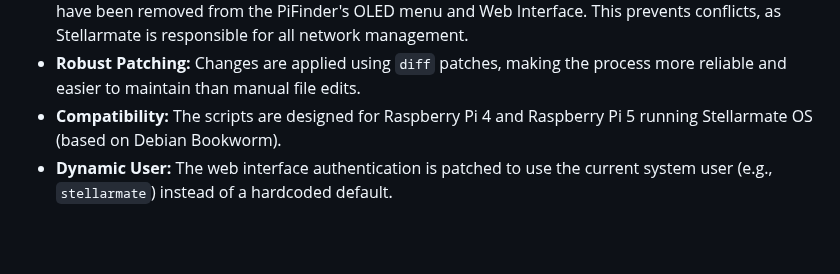
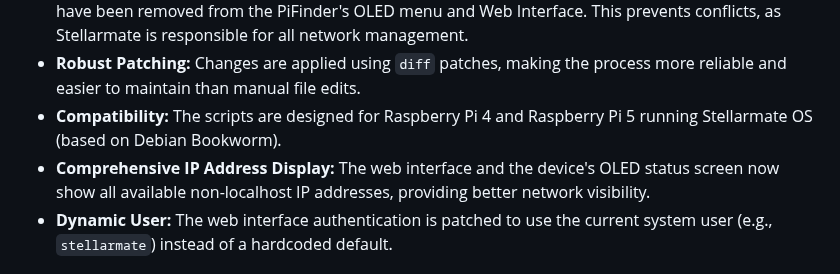
Before and after one commit to apos/PiFinder_Stellarmate, a Markdown page: README.md, the part around the change. Drawn GitHub-style; blank space fills up the shorter version.

Commit message:
Version 2.3.0 ready for Pi4

```diff
--- a/README.md
+++ b/README.md
@@ -21,6 +21,7 @@ This setup modifies the stock PiFinder installation to better integrate with Ste
 *   **Network Management Disabled:** All network configuration options (WiFi Mode, AP/Client switching) have been removed from the PiFinder's OLED menu and Web Interface. This prevents conflicts, as Stellarmate is responsible for all network management.
 *   **Robust Patching:** Changes are applied using `diff` patches, making the process more reliable and easier to maintain than manual file edits.
 *   **Compatibility:** The scripts are designed for Raspberry Pi 4 and Raspberry Pi 5 running Stellarmate OS (based on Debian Bookworm).
+*   **Comprehensive IP Address Display:** The web interface and the device's OLED status screen now show all available non-localhost IP addresses, providing better network visibility.
 *   **Dynamic User:** The web interface authentication is patched to use the current system user (e.g., `stellarmate`) instead of a hardcoded default.
 
 ## Installation
```
